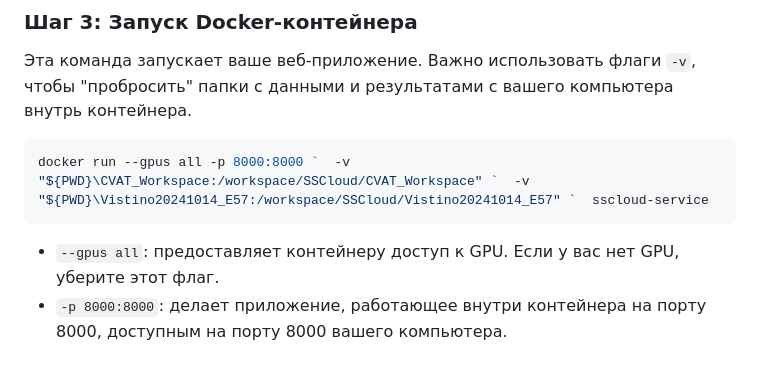
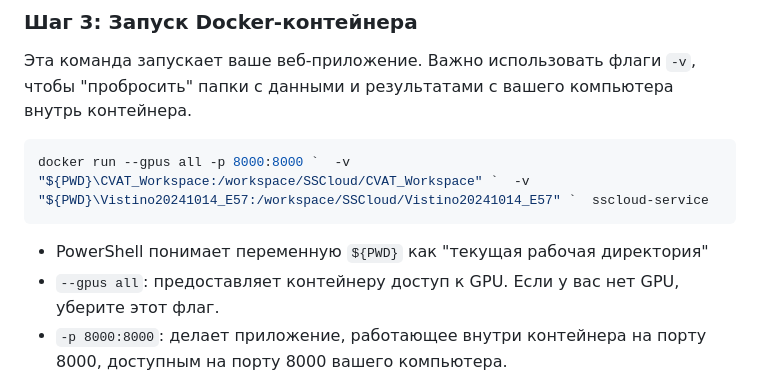
Before and after one commit to faithing05/SSCloud, a Markdown page: README.md, the part around the change. Rendered like a GitHub page.

````diff
--- a/README.md
+++ b/README.md
@@ -94,6 +94,7 @@ docker-compose down
 ```powershell
 docker run --gpus all -p 8000:8000 `  -v "${PWD}\CVAT_Workspace:/workspace/SSCloud/CVAT_Workspace" `  -v "${PWD}\Vistino20241014_E57:/workspace/SSCloud/Vistino20241014_E57" `  sscloud-service
 ```
+*   PowerShell понимает переменную `${PWD}` как "текущая рабочая директория"
 *   `--gpus all`: предоставляет контейнеру доступ к GPU. Если у вас нет GPU, уберите этот флаг.
 *   `-p 8000:8000`: делает приложение, работающее внутри контейнера на порту 8000, доступным на порту 8000 вашего компьютера.
 *   `-v ...`: связывает папку на вашем компьютере (слева от `:`) с папкой внутри контейнера (справа от `:`). Это позволяет приложению читать ваши панорамы и сохранять результаты (`CVAT_Workspace`) прямо на ваш компьютер.
````
